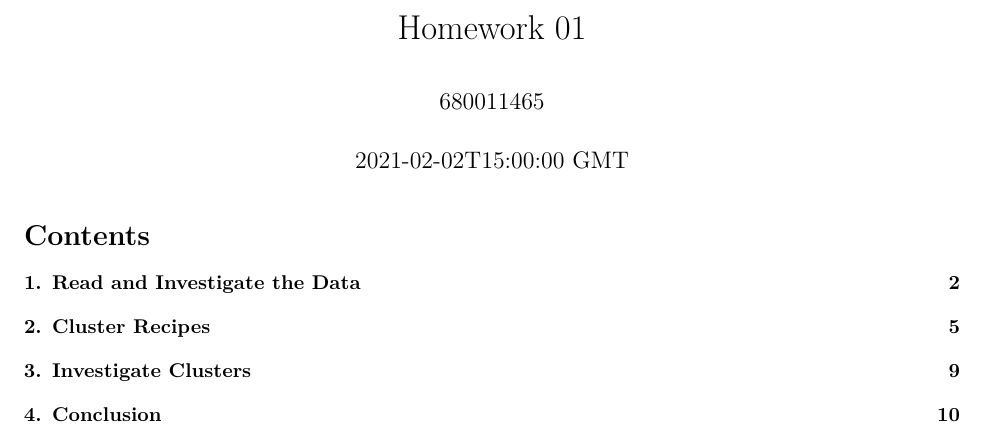
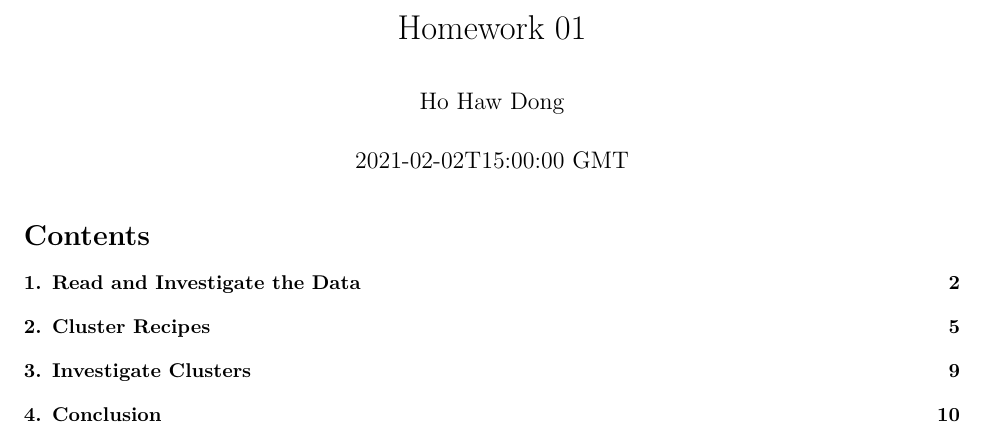
Before and after one commit to hzhhdh/BEM-2031-Introduction-to-business-analytics, an R Markdown document (Homework 1/homework_01.Rmd): part of page 1 of 10, cut so that both start at the same text. Rendered offline with R 4.5, knitr and Pandoc, then LaTeX, with nearby package versions; code that draws random numbers runs with fixed seeds of ours; some code elsewhere in the file could not run offline.

Commit message:
Update homework_01.Rmd

```diff
--- a/Homework 1/homework_01.Rmd
+++ b/Homework 1/homework_01.Rmd
@@ -1,6 +1,6 @@
 ---
 title: "Homework 01"
-author: '680011465'
+author: 'Ho Haw Dong'
 date: "2021-02-02T15:00:00 GMT"
 output:
   pdf_document:
```
